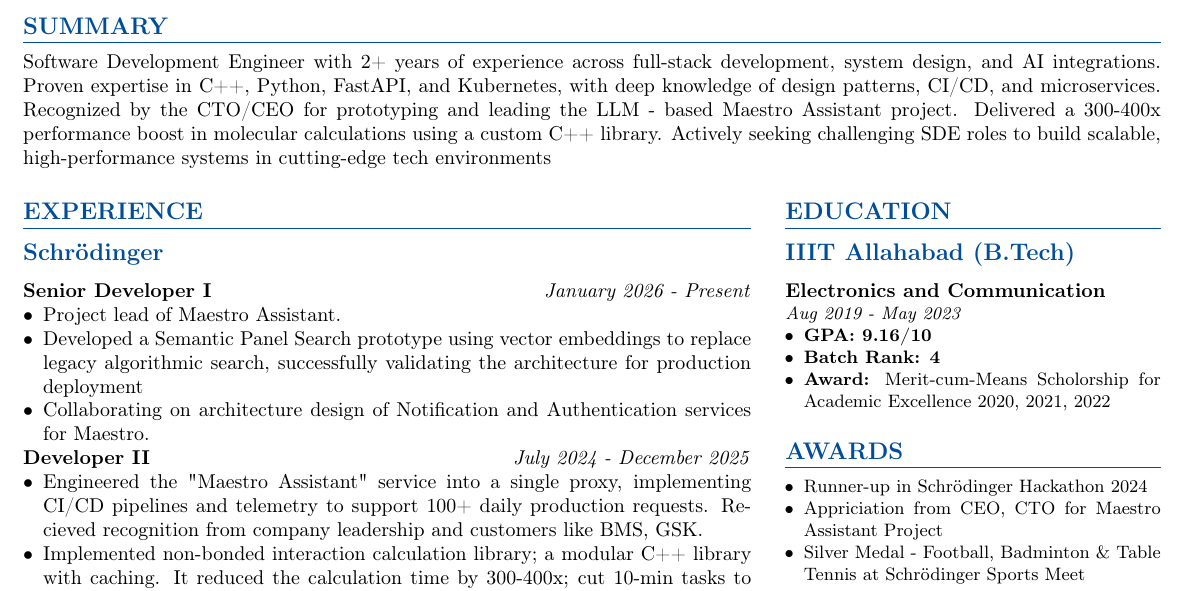
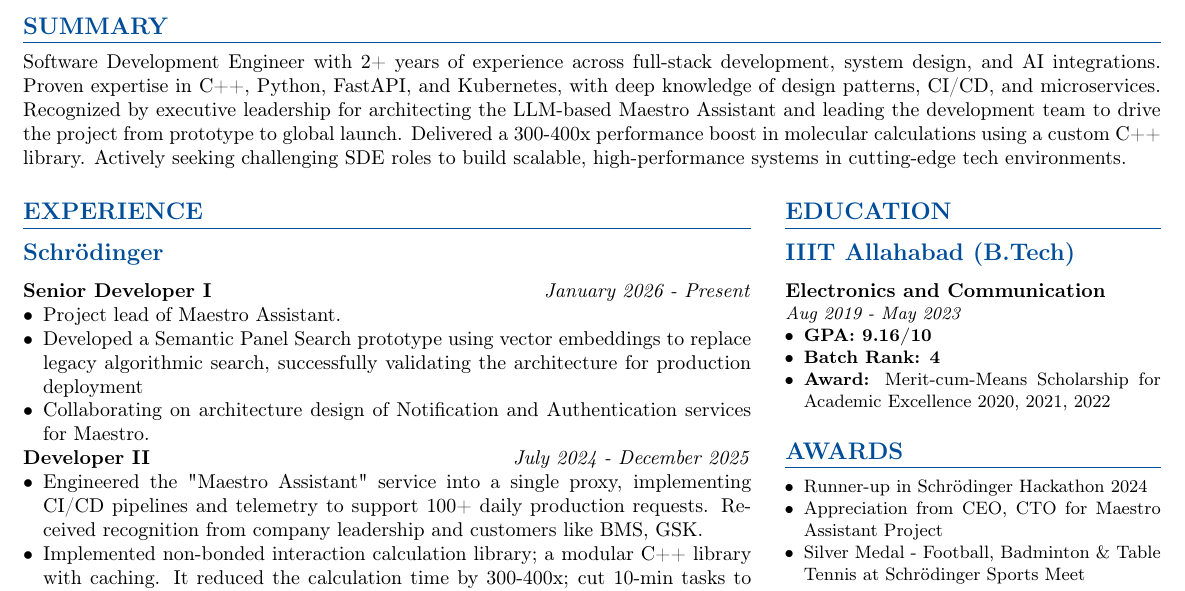
Before and after one commit to Pranshu-Tripathi/Resume, a LaTeX document (latex/main.tex, which reads latex/modules/components/awards.tex, latex/modules/components/education.tex, latex/modules/components/experience.tex): part of the page, cut so that both start at the same text. Compiled offline with pdfLaTeX.

Commit message:
Typo fixes

```diff
--- a/latex/modules/components/awards.tex
+++ b/latex/modules/components/awards.tex
@@ -2,7 +2,7 @@
     \section*{Awards}
     \begin{itemize}
         \item Runner-up in Schrödinger Hackathon 2024
-        \item Appriciation from CEO, CTO for Maestro Assistant Project
+        \item Appreciation from CEO, CTO for Maestro Assistant Project
         \item Silver Medal - Football, Badminton \& Table Tennis at Schrödinger Sports Meet
     \end{itemize}
 }
--- a/latex/modules/components/education.tex
+++ b/latex/modules/components/education.tex
@@ -5,6 +5,6 @@
     \bluesubsection{IIIT Allahabad (B.Tech)}
     \educationCreator{Electronics and Communication}{Aug 2019 - May 2023}{9.16}{4}
     \begin{itemize}
-        \item \textbf{Award:} Merit-cum-Means Scholorship for Academic Excellence 2020, 2021, 2022
+        \item \textbf{Award:} Merit-cum-Means Scholarship for Academic Excellence 2020, 2021, 2022
     \end{itemize}
 }
--- a/latex/modules/components/experience.tex
+++ b/latex/modules/components/experience.tex
@@ -12,7 +12,7 @@
 
     \experienceCreator{Developer II}{July 2024 - December 2025}
         \begin{itemize}
-            \item Engineered the "Maestro Assistant" service into a single proxy, implementing CI/CD pipelines and telemetry to support 100+ daily production requests. Recieved recognition from company leadership and customers like BMS, GSK.
+            \item Engineered the "Maestro Assistant" service into a single proxy, implementing CI/CD pipelines and telemetry to support 100+ daily production requests. Received recognition from company leadership and customers like BMS, GSK.
             \item Implemented non-bonded interaction calculation library; a modular C++ library with caching. It reduced the calculation time by 300-400x; cut 10-min tasks to 30s.
             \item Mentored an engineering intern on the Project Table Calculator, implementing daily code reviews and enforcing scalable design patterns to ensure the successful delivery of major project components.
         \end{itemize}
--- a/latex/modules/components/summary.tex
+++ b/latex/modules/components/summary.tex
@@ -1,10 +1,4 @@
 \newcommand{\summary}{
     \section{Summary}
-    Software Development Engineer with 2+ years of experience across full-stack
-    development, system design, and AI integrations. Proven expertise in C++, Python,
-    FastAPI, and Kubernetes, with deep knowledge of design patterns, CI/CD, and
-    microservices. Recognized by the CTO/CEO for prototyping and leading the LLM -
-    based Maestro Assistant project. Delivered a 300-400x performance boost in
-    molecular calculations using a custom C++ library. Actively seeking challenging SDE
-    roles to build scalable, high-performance systems in cutting-edge tech environments
+    Software Development Engineer with 2+ years of experience across full-stack development, system design, and AI integrations. Proven expertise in C++, Python, FastAPI, and Kubernetes, with deep knowledge of design patterns, CI/CD, and microservices. Recognized by executive leadership for architecting the LLM-based Maestro Assistant and leading the development team to drive the project from prototype to global launch. Delivered a 300-400x performance boost in molecular calculations using a custom C++ library. Actively seeking challenging SDE roles to build scalable, high-performance systems in cutting-edge tech environments.
 }
```
